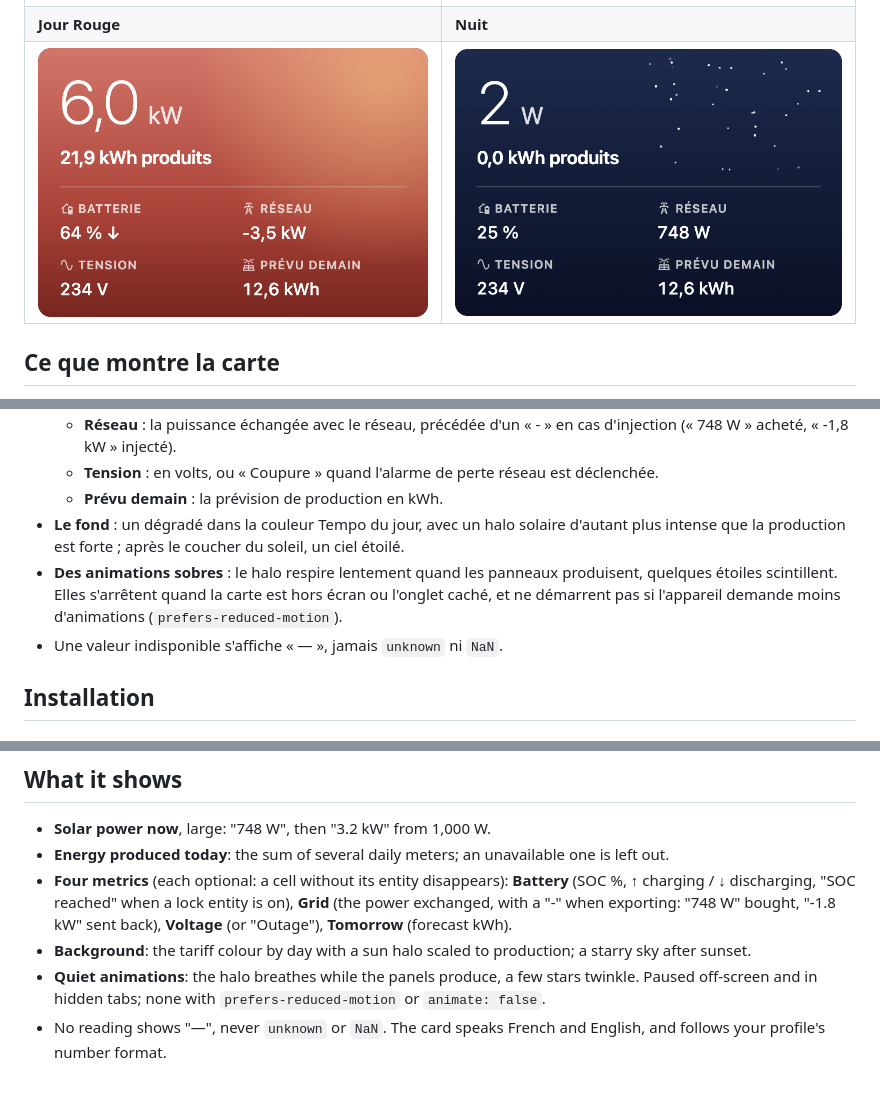
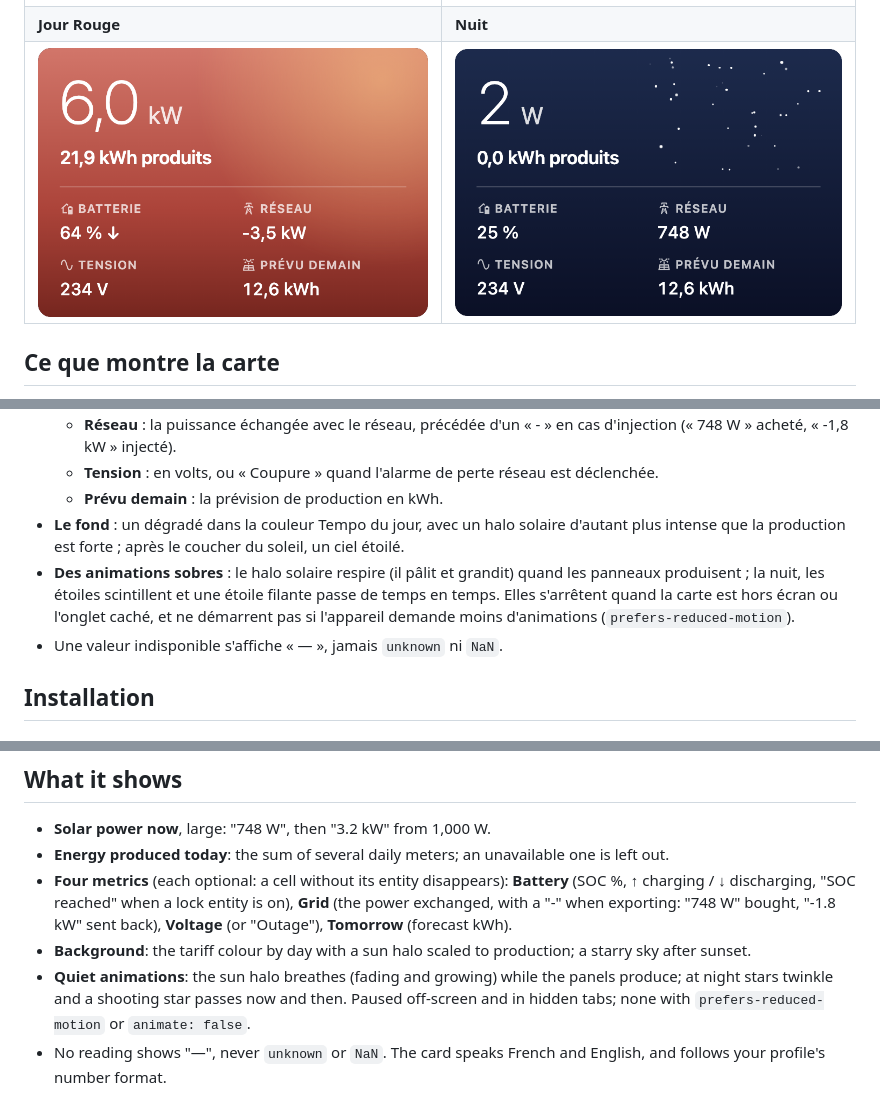
Before and after one commit to macanto44/energy-sky-card, a Markdown page: README.md, 3 parts joined by grey strips. Rendered like a GitHub page; pictures changed too: docs/images/nuit.png.

```diff
--- a/README.md
+++ b/README.md
@@ -20,7 +20,7 @@ Une carte de tableau de bord Home Assistant qui affiche la production solaire, l
   - **Tension** : en volts, ou « Coupure » quand l'alarme de perte réseau est déclenchée.
   - **Prévu demain** : la prévision de production en kWh.
 - **Le fond** : un dégradé dans la couleur Tempo du jour, avec un halo solaire d'autant plus intense que la production est forte ; après le coucher du soleil, un ciel étoilé.
-- **Des animations sobres** : le halo respire lentement quand les panneaux produisent, quelques étoiles scintillent. Elles s'arrêtent quand la carte est hors écran ou l'onglet caché, et ne démarrent pas si l'appareil demande moins d'animations (`prefers-reduced-motion`).
+- **Des animations sobres** : le halo solaire respire (il pâlit et grandit) quand les panneaux produisent ; la nuit, les étoiles scintillent et une étoile filante passe de temps en temps. Elles s'arrêtent quand la carte est hors écran ou l'onglet caché, et ne démarrent pas si l'appareil demande moins d'animations (`prefers-reduced-motion`).
 - Une valeur indisponible s'affiche « — », jamais `unknown` ni `NaN`.
 
 <!-- ha-marketplace:exclude-start -->
@@ -127,7 +127,7 @@ A Home Assistant dashboard card showing solar production, battery and grid on a
 - **Energy produced today**: the sum of several daily meters; an unavailable one is left out.
 - **Four metrics** (each optional: a cell without its entity disappears): **Battery** (SOC %, ↑ charging / ↓ discharging, "SOC reached" when a lock entity is on), **Grid** (the power exchanged, with a "-" when exporting: "748 W" bought, "-1.8 kW" sent back), **Voltage** (or "Outage"), **Tomorrow** (forecast kWh).
 - **Background**: the tariff colour by day with a sun halo scaled to production; a starry sky after sunset.
-- **Quiet animations**: the halo breathes while the panels produce, a few stars twinkle. Paused off-screen and in hidden tabs; none with `prefers-reduced-motion` or `animate: false`.
+- **Quiet animations**: the sun halo breathes (fading and growing) while the panels produce; at night stars twinkle and a shooting star passes now and then. Paused off-screen and in hidden tabs; none with `prefers-reduced-motion` or `animate: false`.
 - No reading shows "—", never `unknown` or `NaN`. The card speaks French and English, and follows your profile's number format.
 
 <!-- ha-marketplace:exclude-start -->
```
Also changed, not shown: CHANGELOG.md (+1 -0 lines), CLAUDE.md (+3 -3 lines), 9 other files.
